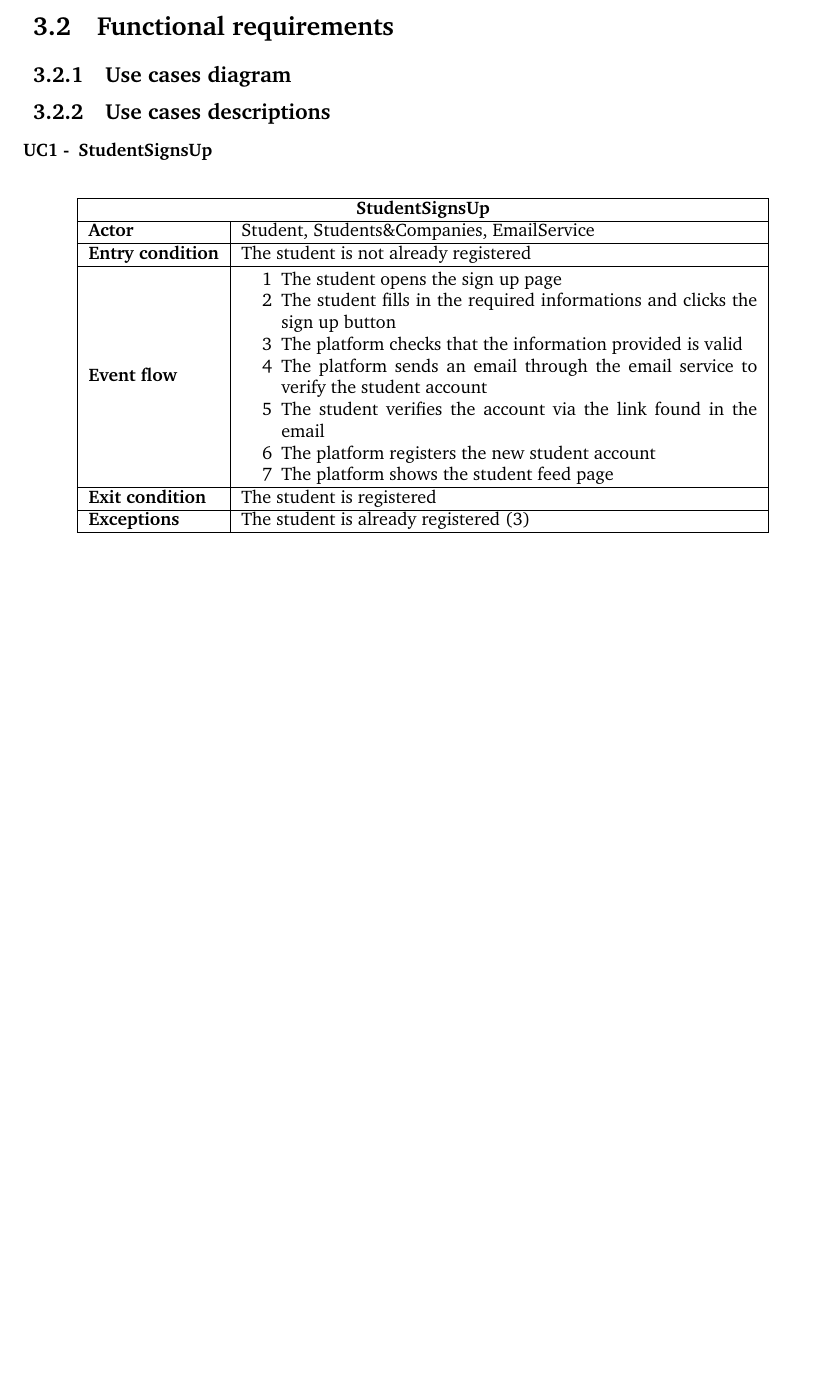
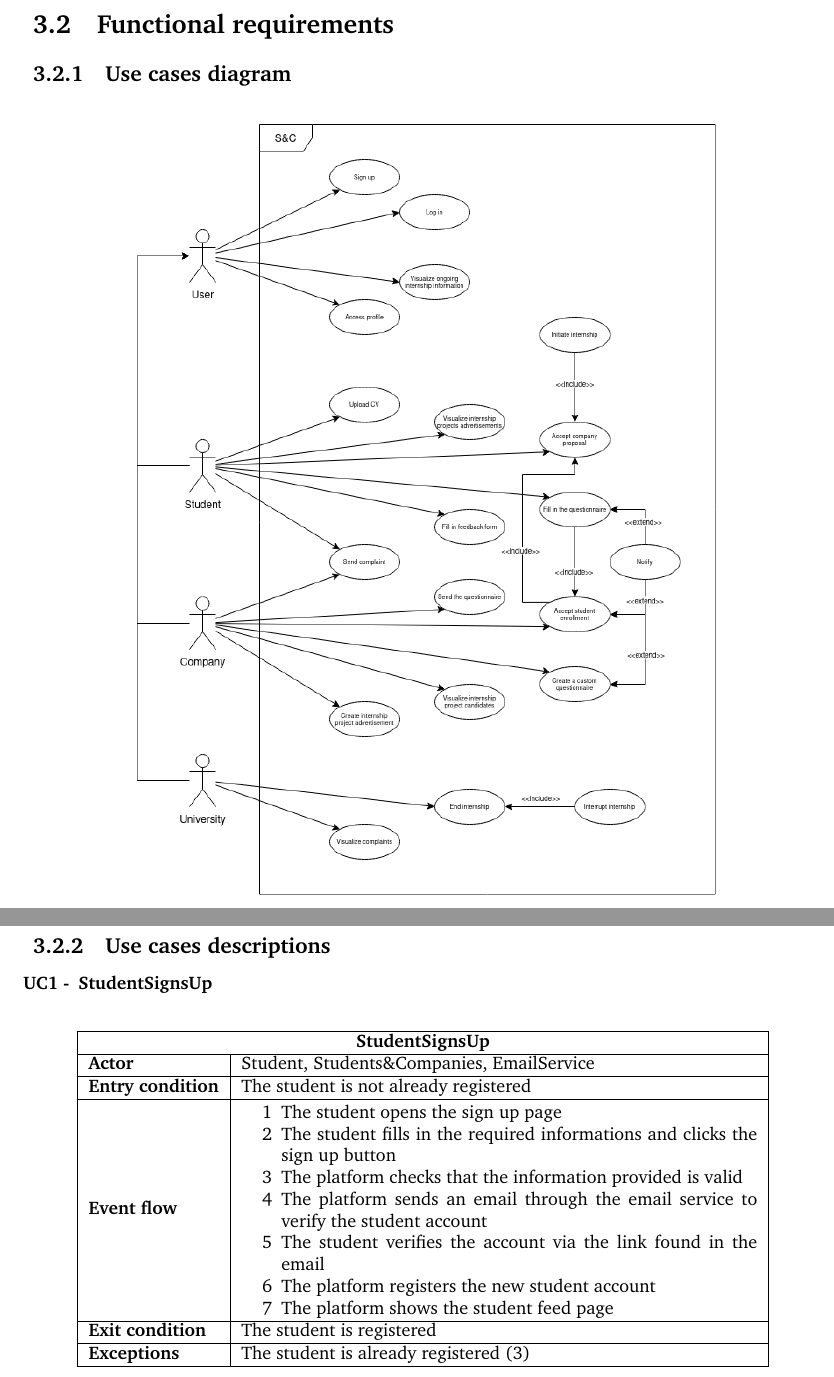
Before and after one commit to Fostidich/Students-And-Companies, a LaTeX document (documents/RASD/main.tex, which reads documents/RASD/specific-requirements.tex): part of page 12 of 26 before the commit and two parts of pages 13 and 14 of 28 after it, the two joined at a grey line, cut so that both start at the same text, the shorter picture padded with empty space. Compiled offline with pdfLaTeX.

Commit message:
use cases diagram

```diff
--- a/documents/RASD/specific-requirements.tex
+++ b/documents/RASD/specific-requirements.tex
@@ -80,6 +80,11 @@ The connection is used to exchange data between users and the web server, which
 \section{Functional requirements}
 
 \subsection{Use cases diagram}
+
+\begin{figure}[H]
+    \centering
+    \includegraphics[width=0.75\textwidth]{../../assets/use-cases-diagram.png}
+\end{figure}
 
 \subsection{Use cases descriptions}
 
```
Also changed, not shown: assets/sequence-diagrams/StudentUploadsCV.txt (+1 -1 lines), assets/sequence-diagrams/StudentUploadsCV.png, assets/use-cases-diagram.png (added).
